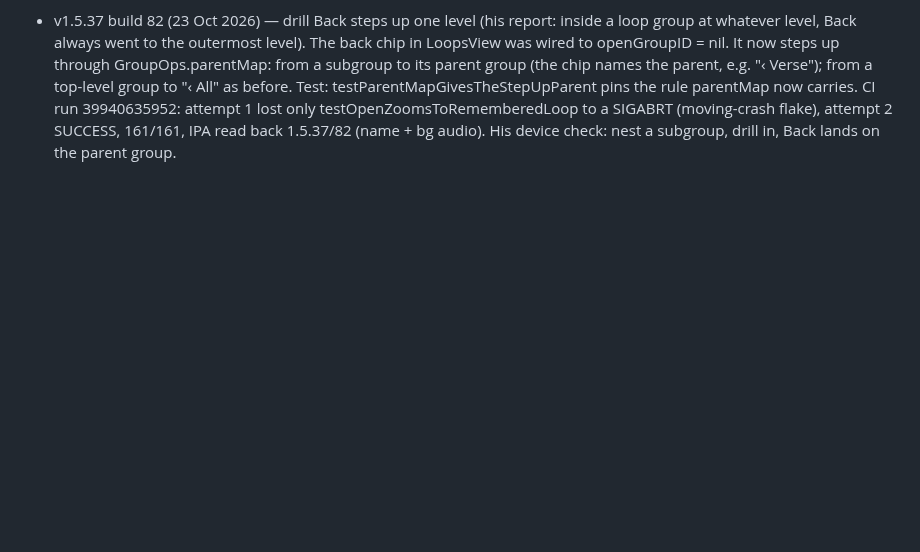
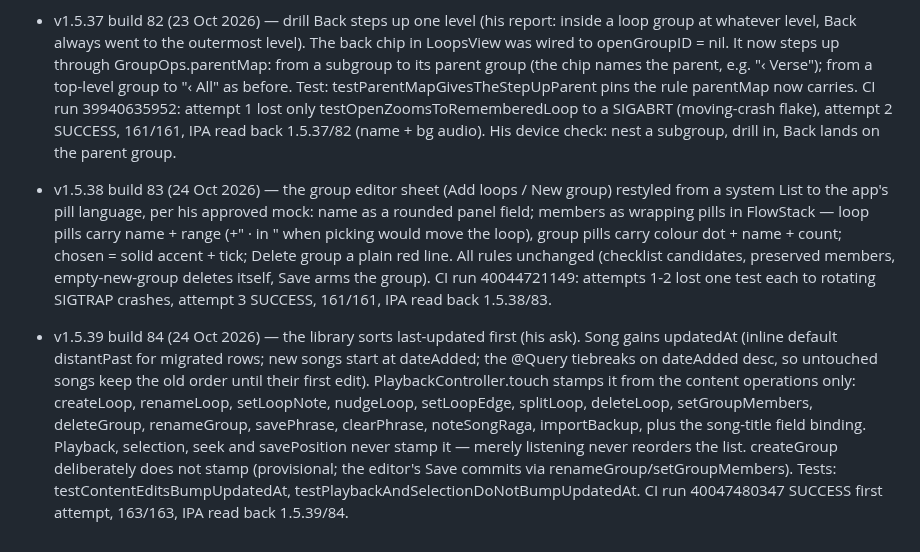
Before and after one commit to shahz-bot1/RagaMentor, a Markdown page: PARITY-PLAN.md, the part around the change. Rendered like a GitHub page; blank space fills up the shorter version.

Commit message:
PLAN: v1.5.38 pill editor + v1.5.39 last-updated order shipped

```diff
--- a/PARITY-PLAN.md
+++ b/PARITY-PLAN.md
@@ -303,3 +303,6 @@ Dynamic Type); only the visual language matches the web.
 - v1.5.36 build 81 (22 Oct 2026) — split keeps the original's level (his report: splitting a loop from inside a group dropped the new piece at the outermost level). Group membership lives in each group's memberIDs, and splitLoop never enrolled the second piece anywhere. It now joins every group the original belongs to, span-sorted to land immediately after the original; a top-level split stays ungrouped. Tests: testSplitInsideGroupKeepsSecondPieceInGroup + testSplitAtTopLevelStaysUngrouped. CI run 39758139439: the first two runs of the morning were queue-cancelled with zero steps (runner capacity), then three attempts each lost one test to a 0.000 s simulator-clone SIGTRAP (victims rotated: testAngaBeats, then the ScrollGate page test twice); attempt 4 SUCCESS, 160/160, IPA read back 1.5.36/81 (name + bg audio). His device check: drill into a group, split a member loop — both pieces stay in the group.
 
 - v1.5.37 build 82 (23 Oct 2026) — drill Back steps up one level (his report: inside a loop group at whatever level, Back always went to the outermost level). The back chip in LoopsView was wired to openGroupID = nil. It now steps up through GroupOps.parentMap: from a subgroup to its parent group (the chip names the parent, e.g. "‹ Verse"); from a top-level group to "‹ All" as before. Test: testParentMapGivesTheStepUpParent pins the rule parentMap now carries. CI run 39940635952: attempt 1 lost only testOpenZoomsToRememberedLoop to a SIGABRT (moving-crash flake), attempt 2 SUCCESS, 161/161, IPA read back 1.5.37/82 (name + bg audio). His device check: nest a subgroup, drill in, Back lands on the parent group.
+
+- v1.5.38 build 83 (24 Oct 2026) — the group editor sheet (Add loops / New group) restyled from a system List to the app's pill language, per his approved mock: name as a rounded panel field; members as wrapping pills in FlowStack — loop pills carry name + range (+" · in <group>" when picking would move the loop), group pills carry colour dot + name + count; chosen = solid accent + tick; Delete group a plain red line. All rules unchanged (checklist candidates, preserved members, empty-new-group deletes itself, Save arms the group). CI run 40044721149: attempts 1-2 lost one test each to rotating SIGTRAP crashes, attempt 3 SUCCESS, 161/161, IPA read back 1.5.38/83.
+- v1.5.39 build 84 (24 Oct 2026) — the library sorts last-updated first (his ask). Song gains updatedAt (inline default distantPast for migrated rows; new songs start at dateAdded; the @Query tiebreaks on dateAdded desc, so untouched songs keep the old order until their first edit). PlaybackController.touch stamps it from the content operations only: createLoop, renameLoop, setLoopNote, nudgeLoop, setLoopEdge, splitLoop, deleteLoop, setGroupMembers, deleteGroup, renameGroup, savePhrase, clearPhrase, noteSongRaga, importBackup, plus the song-title field binding. Playback, selection, seek and savePosition never stamp it — merely listening never reorders the list. createGroup deliberately does not stamp (provisional; the editor's Save commits via renameGroup/setGroupMembers). Tests: testContentEditsBumpUpdatedAt, testPlaybackAndSelectionDoNotBumpUpdatedAt. CI run 40047480347 SUCCESS first attempt, 163/163, IPA read back 1.5.39/84.
```
